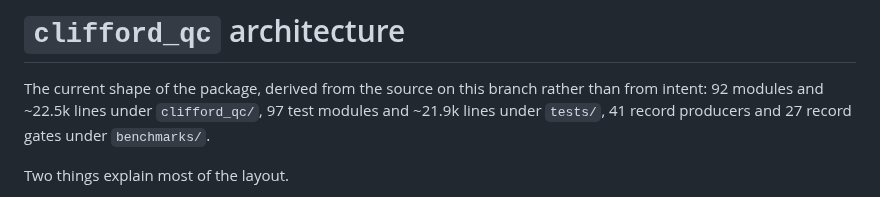
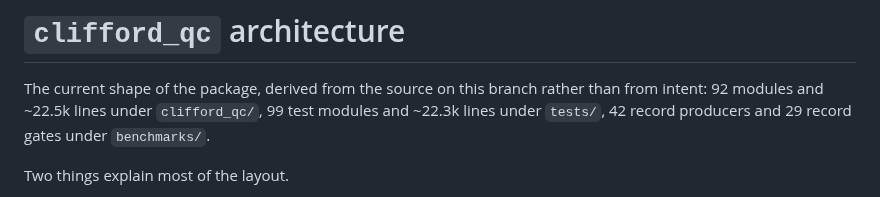
Before and after one commit to gutama/clifford_qc, a Markdown page: ARCHITECTURE.md, the part around one of its changes. Rendered like a GitHub page.

```diff
--- a/ARCHITECTURE.md
+++ b/ARCHITECTURE.md
@@ -2,7 +2,7 @@
 
 The current shape of the package, derived from the source on this branch
 rather than from intent: 92 modules and ~22.5k lines under `clifford_qc/`,
-97 test modules and ~21.9k lines under `tests/`, 41 record producers and 27
+99 test modules and ~22.3k lines under `tests/`, 42 record producers and 29
 record gates under `benchmarks/`.
 
 Two things explain most of the layout.
```
Also changed, not shown: other parts of ARCHITECTURE.md (+4 -4 lines).
